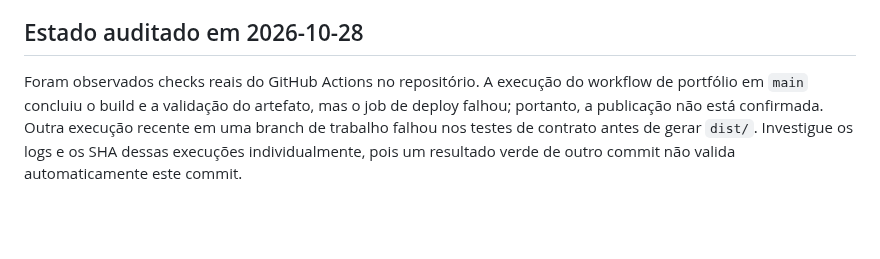
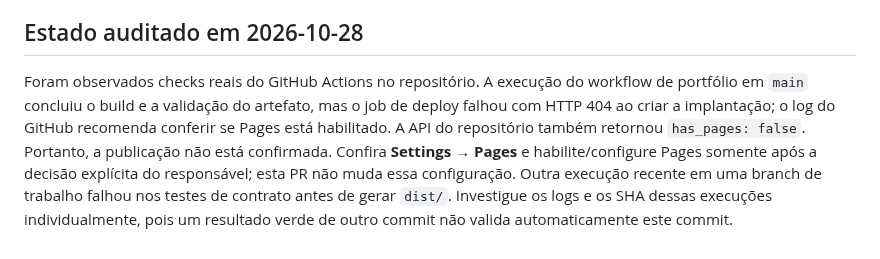
Before and after one commit to Lucas-Belucci-Bellini/Lucas-Belucci-Bellini, a Markdown page: docs/V2-GITHUB-PAGES-DEPLOYMENT.md, the part around the change. GitHub-like rendering; blank space fills up the shorter version.

Commit message:
docs(portfolio): record observed Pages deployment failure

```diff
--- a/docs/V2-GITHUB-PAGES-DEPLOYMENT.md
+++ b/docs/V2-GITHUB-PAGES-DEPLOYMENT.md
@@ -59,4 +59,4 @@ Arquivos extras, arquivos ausentes, links simbólicos, campos não públicos ou
 
 ## Estado auditado em 2026-10-28
 
-Foram observados checks reais do GitHub Actions no repositório. A execução do workflow de portfólio em `main` concluiu o build e a validação do artefato, mas o job de deploy falhou; portanto, a publicação não está confirmada. Outra execução recente em uma branch de trabalho falhou nos testes de contrato antes de gerar `dist/`. Investigue os logs e os SHA dessas execuções individualmente, pois um resultado verde de outro commit não valida automaticamente este commit.
+Foram observados checks reais do GitHub Actions no repositório. A execução do workflow de portfólio em `main` concluiu o build e a validação do artefato, mas o job de deploy falhou com HTTP 404 ao criar a implantação; o log do GitHub recomenda conferir se Pages está habilitado. A API do repositório também retornou `has_pages: false`. Portanto, a publicação não está confirmada. Confira **Settings → Pages** e habilite/configure Pages somente após a decisão explícita do responsável; esta PR não muda essa configuração. Outra execução recente em uma branch de trabalho falhou nos testes de contrato antes de gerar `dist/`. Investigue os logs e os SHA dessas execuções individualmente, pois um resultado verde de outro commit não valida automaticamente este commit.
```
